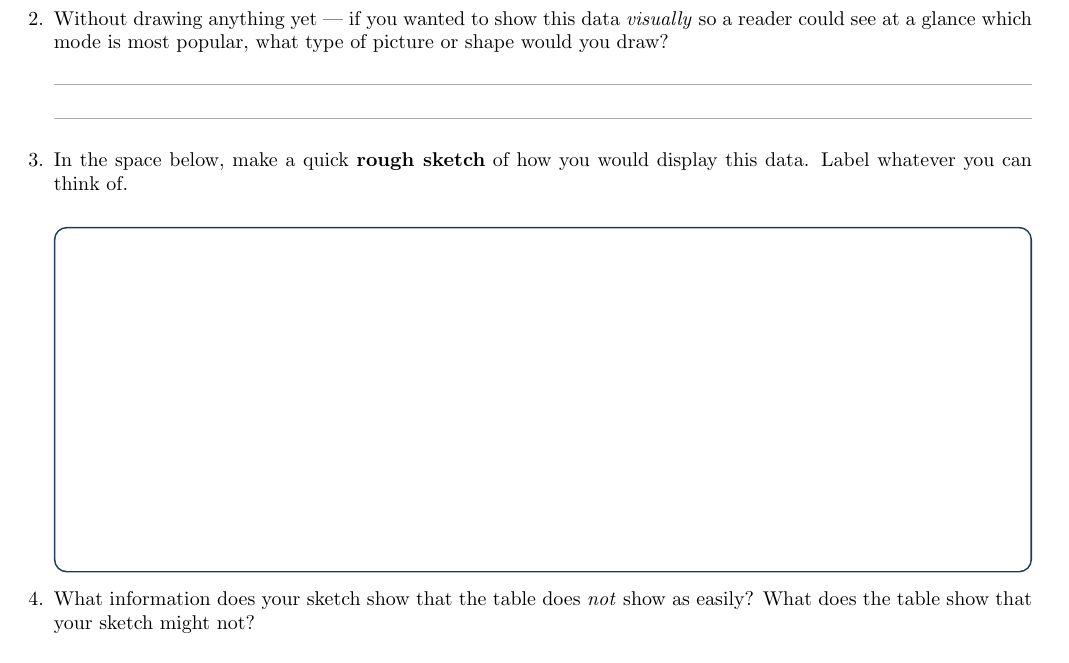
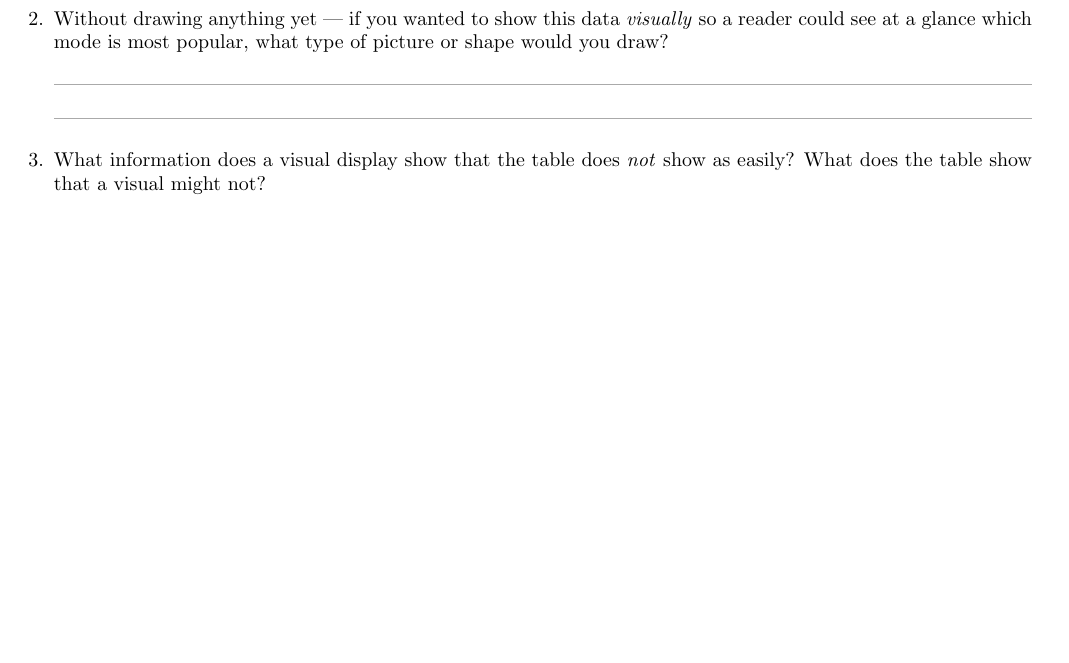
Before and after one commit to code-layne/statistics, a LaTeX document (unit01/lesson04/warmup/main.tex): part of page 1 of 2 before the commit and part of the page after it, cut so that both start at the same text, the shorter picture padded with empty space. Compiled offline with pdfLaTeX.

Commit message:
Shorten U1 L1.4 warmup to one page
Remove sketch question (#3) and the large drawing box; renumber the
table-vs-visual comparison as the new final question.

Co-Authored-By: Claude Sonnet 4.6 <noreply@anthropic.com>

```diff
--- a/unit01/lesson04/warmup/main.tex
+++ b/unit01/lesson04/warmup/main.tex
@@ -48,16 +48,8 @@ Bike & 3  & 0.12 \\
         popular, what type of picture or shape would you draw?\\[6pt]
         \writeline\\[1pt]\writeline
 
-  \item In the space below, make a quick \textbf{rough sketch} of how you
-        would display this data. Label whatever you can think of.
-
-\vspace{0.12in}
-\begin{tcolorbox}[colback=white, colframe=navy, boxrule=0.8pt, arc=2mm,
-    left=3mm, right=3mm, top=2mm, bottom=2mm, height=2.4in]
-\end{tcolorbox}
-
-  \item What information does your sketch show that the table does \textit{not}
-        show as easily? What does the table show that your sketch might not?\\[6pt]
+  \item What information does a visual display show that the table does \textit{not}
+        show as easily? What does the table show that a visual might not?\\[6pt]
         \writeline\\[1pt]\writeline
 
 \end{enumerate}
```
Also changed, not shown: unit01/lesson04/warmup_key/main.tex (+1 -10 lines).
